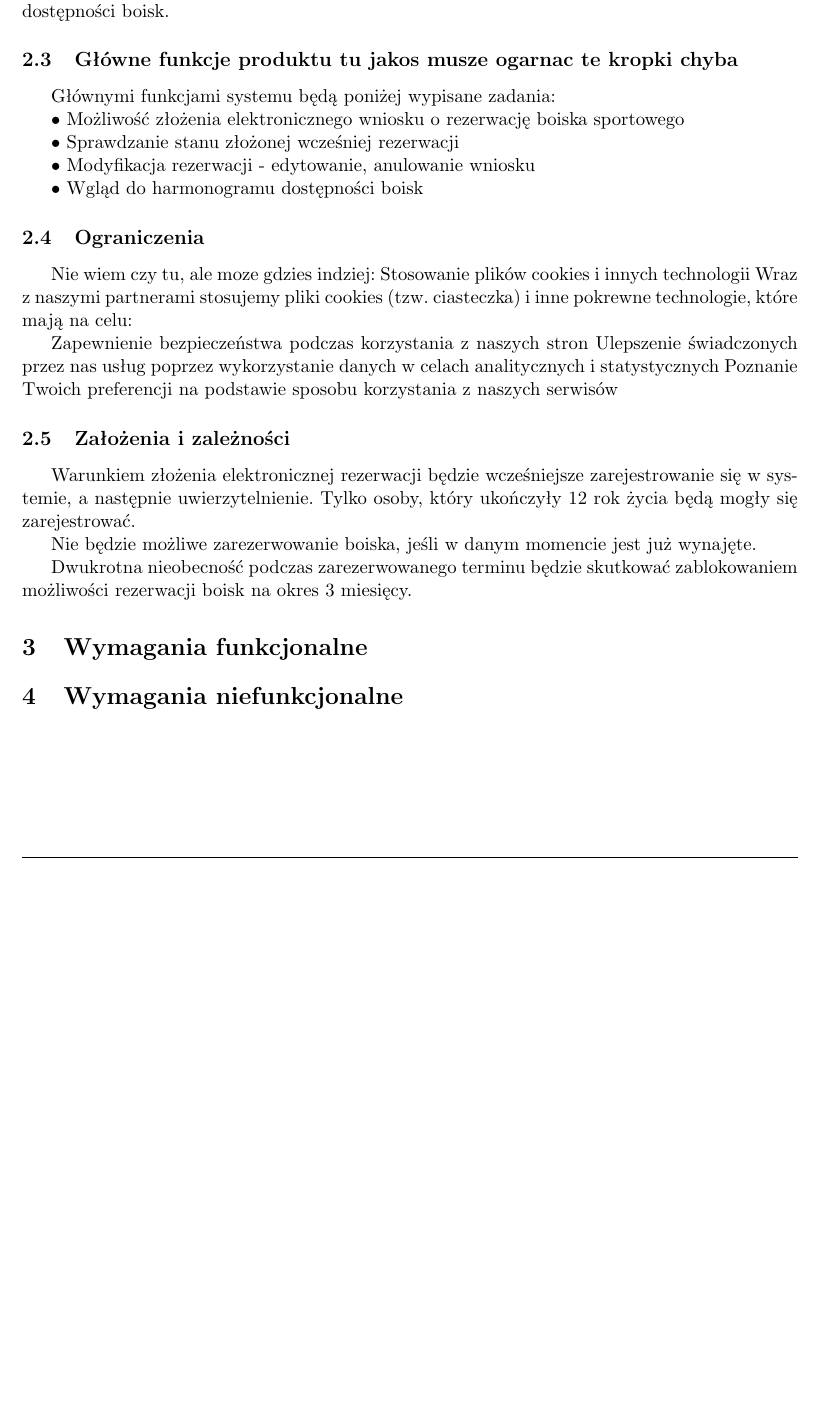
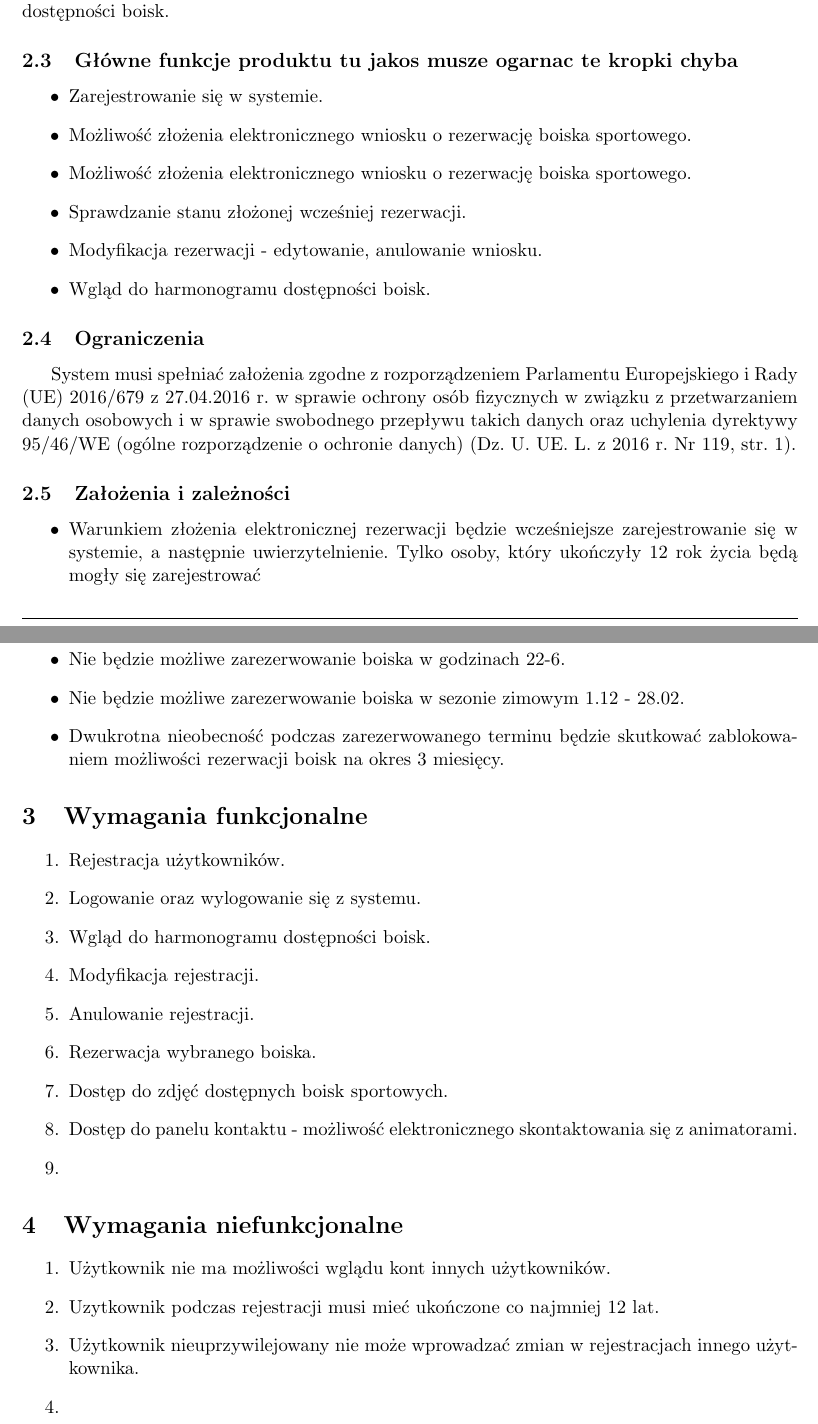
Before and after one commit to hubjust/PSI, a LaTeX document (1)Jastrzebik/SystemRezerwacjiBoiskJastrzebik.tex): part of page 3 of 3 before the commit and two parts of pages 3 and 4 of 4 after it, the two joined at a grey line, cut so that both start at the same text, the shorter picture padded with empty space. Compiled offline with pdfLaTeX.

Commit message:
New functions, requirements

```diff
--- a/1)Jastrzebik/SystemRezerwacjiBoiskJastrzebik.tex
+++ b/1)Jastrzebik/SystemRezerwacjiBoiskJastrzebik.tex
@@ -102,31 +104,46 @@ Docelowymi użytkownikami rezerwującymi boiska sportowe są osoby powyżej 12 r
 Użytkownikami odpowiedzialnymi za rozpatrywanie wpływających rezerwacji będą wcześniej wybrani animatorzy boisk. Będą oni posiadali pełne uprawnienia w systemie - zatwierdzanie lub odrzucanie rezerwacji, uaktualnianie informacji na temat boisk, ustalanie harmonogramu dostępności boisk.
 
 \subsection {Główne funkcje produktu tu jakos musze ogarnac te kropki chyba}
-Głównymi funkcjami systemu będą poniżej wypisane zadania:
-\\\indent{•} Możliwość złożenia elektronicznego wniosku o rezerwację boiska sportowego
-\\\indent{•} Sprawdzanie stanu złożonej wcześniej rezerwacji
-\\\indent{•} Modyfikacja rezerwacji - edytowanie, anulowanie wniosku
-\\\indent{•} Wgląd do harmonogramu dostępności boisk
-
+\begin{itemize}
+	\item Zarejestrowanie się w systemie.
+	\item Możliwość złożenia elektronicznego wniosku o rezerwację boiska sportowego.
+	\item Możliwość złożenia elektronicznego wniosku o rezerwację boiska sportowego.
+	\item Sprawdzanie stanu złożonej wcześniej rezerwacji.
+	\item Modyfikacja rezerwacji - edytowanie, anulowanie wniosku.
+	\item Wgląd do harmonogramu dostępności boisk.
+\end{itemize}
 
 \subsection {Ograniczenia}
-Nie wiem czy tu, ale moze gdzies indziej:
-Stosowanie plików cookies i innych technologii
-Wraz z naszymi partnerami stosujemy pliki cookies (tzw. ciasteczka) i inne pokrewne technologie, które mają na celu:
-
-    Zapewnienie bezpieczeństwa podczas korzystania z naszych stron
-    Ulepszenie świadczonych przez nas usług poprzez wykorzystanie danych w celach analitycznych i statystycznych
-    Poznanie Twoich preferencji na podstawie sposobu korzystania z naszych serwisów
+System musi spełniać założenia zgodne z rozporządzeniem Parlamentu Europejskiego i Rady (UE) 2016/679 z 27.04.2016 r. w sprawie ochrony osób fizycznych w związku z przetwarzaniem danych osobowych i w sprawie swobodnego przepływu takich danych oraz uchylenia dyrektywy 95/46/WE (ogólne rozporządzenie o ochronie danych) (Dz. U. UE. L. z 2016 r. Nr 119, str. 1).
 
 \subsection {Założenia i zależności}
-Warunkiem złożenia elektronicznej rezerwacji będzie wcześniejsze zarejestrowanie się w systemie, a następnie uwierzytelnienie. Tylko osoby, który ukończyły 12 rok życia będą mogły się zarejestrować.
-\\\indent Nie będzie możliwe zarezerwowanie boiska, jeśli w danym momencie jest już wynajęte.
-\\\indent Dwukrotna nieobecność podczas zarezerwowanego terminu będzie skutkować zablokowaniem możliwości rezerwacji boisk na okres 3 miesięcy.
+\begin{itemize}
+	\item Warunkiem złożenia elektronicznej rezerwacji będzie 			wcześniejsze zarejestrowanie się w systemie, a następnie uwierzytelnienie. Tylko osoby, który ukończyły 12 rok życia będą mogły się zarejestrować
+	\item Nie będzie możliwe zarezerwowanie boiska, jeśli w danym momencie jest już wynajęte.
+	\item Nie będzie możliwe zarezerwowanie boiska w godzinach 22-6.
+	\item Nie będzie możliwe zarezerwowanie boiska w sezonie zimowym 1.12 - 28.02.
+	\item Dwukrotna nieobecność podczas zarezerwowanego terminu będzie skutkować zablokowaniem możliwości rezerwacji boisk na okres 3 miesięcy.
+\end{itemize}
 
 \section {Wymagania funkcjonalne}
-
+\begin{enumerate}
+	\item Rejestracja użytkowników.
+	\item Logowanie oraz wylogowanie się z systemu.
+	\item Wgląd do harmonogramu dostępności boisk.
+	\item Modyfikacja rejestracji.
+	\item Anulowanie rejestracji.
+	\item Rezerwacja wybranego boiska.
+	\item Dostęp do zdjęć dostępnych boisk sportowych.
+	\item Dostęp do panelu kontaktu - możliwość elektronicznego skontaktowania się z animatorami.
+	\item
+\end{enumerate}
 
 \section {Wymagania niefunkcjonalne}
-
+\begin{enumerate}
+	\item Użytkownik nie ma możliwości wglądu kont innych użytkowników.
+	\item Uzytkownik podczas rejestracji musi mieć ukończone co najmniej 12 lat.
+	\item Użytkownik nieuprzywilejowany nie może wprowadzać zmian w rejestracjach innego użytkownika.
+	\item
+\end{enumerate}
 
 \end{document}
```
Also changed, not shown: 1)Jastrzebik/SystemRezerwacjiBoiskJastrzebik.pdf, 1)Jastrzebik/SystemRezerwacjiBoiskJastrzebik.tex (30 more changed lines).
